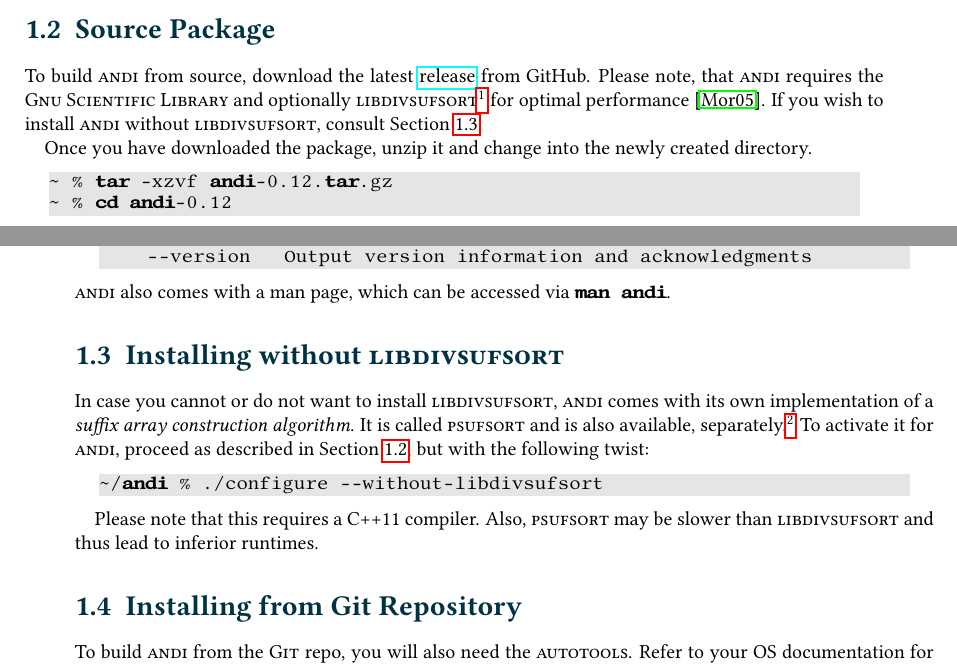
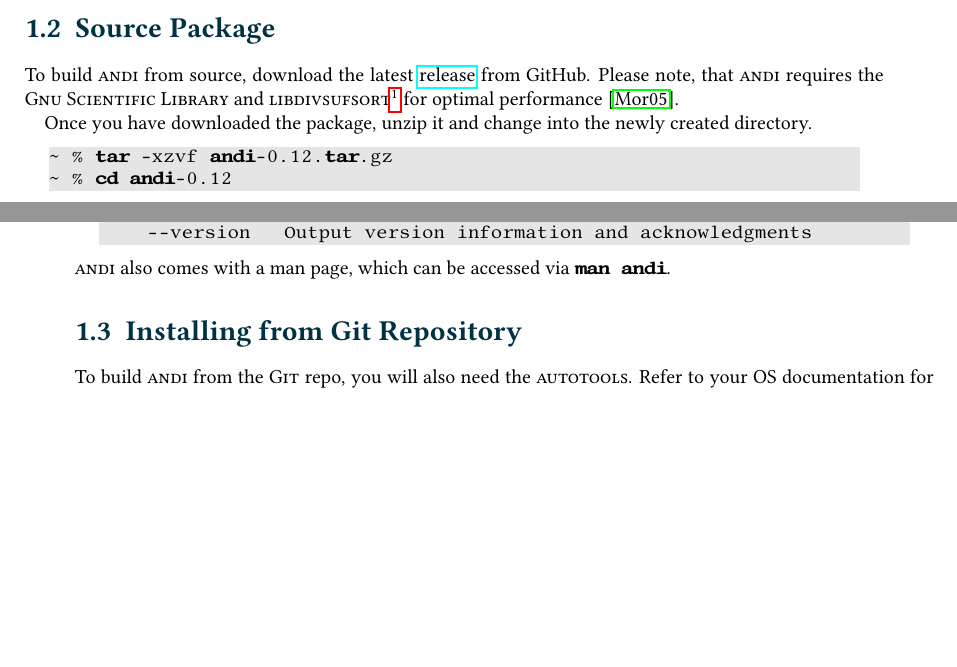
Before and after one commit to EvolBioInf/andi, a LaTeX thesis (docs/manual/andi-manual.tex): two parts of pages 5 and 6 of 15, joined at a grey line, cut so that both start at the same text, the shorter picture padded with empty space. Compiled offline with pdfLaTeX; a LaTeX package or settings file that is missing is left out.

Commit message:
remove psufsort from documentation

```diff
--- a/docs/manual/andi-manual.tex
+++ b/docs/manual/andi-manual.tex
@@ -128,7 +128,7 @@ The easiest way to install \andi is via a package manager. This also handles all
 
 \section{Source Package} \label{sub:regular}
 
-To build \andi from source, download the latest \href{https://github.com/EvolBioInf/andi/releases}{release} from GitHub. Please note, that \andi requires the \algo{Gnu Scientific Library} and optionally \algo{libdivsufsort}\footnote{\url{https://github.com/y-256/libdivsufsort}} for optimal performance \cite{divsufsort}. If you wish to install \andi without \algo{libdivsufsort}, consult Section~\ref{sub:wo-divsufsort}.
+To build \andi from source, download the latest \href{https://github.com/EvolBioInf/andi/releases}{release} from GitHub. Please note, that \andi requires the \algo{Gnu Scientific Library} and \algo{libdivsufsort}\footnote{\url{https://github.com/y-256/libdivsufsort}} for optimal performance \cite{divsufsort}.
 
 Once you have downloaded the package, unzip it and change into the newly created directory.
 
@@ -169,16 +169,6 @@ Options:
 \end{lstlisting}
 
 \noindent \andi also comes with a man page, which can be accessed via \lstinline$man andi$. % But once you are done with this documentation, you will require it scarcely.
-
-\section{Installing without \algo{libdivsufsort}} \label{sub:wo-divsufsort}
-
-In case you cannot or do not want to install \algo{libdivsufsort}, \andi comes with its own implementation of a \emph{suffix array construction algorithm}. It is called \algo{psufsort} and is also available, separately.\footnote{\url{https://github.com/kloetzl/psufsort}} To activate it for \algo{andi}, proceed as described in Section~\ref{sub:regular}, but with the following twist:
-
-\begin{lstlisting}
-~/andi %  ./configure --without-libdivsufsort
-\end{lstlisting}
-
-Please note that this requires a C++11 compiler. Also, \algo{psufsort} may be slower than \algo{libdivsufsort} and thus lead to inferior runtimes.
 
 \section{Installing from Git Repository}
 
```
